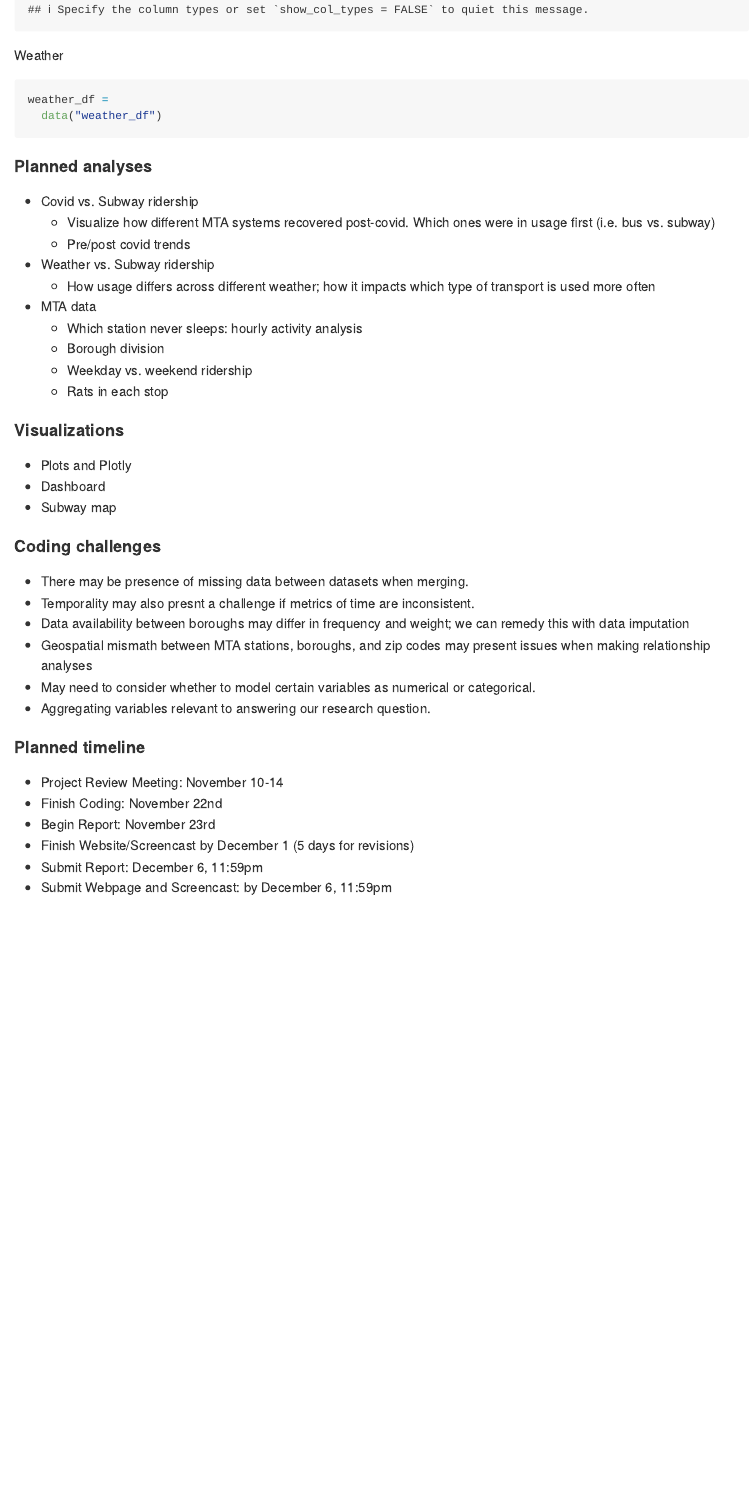
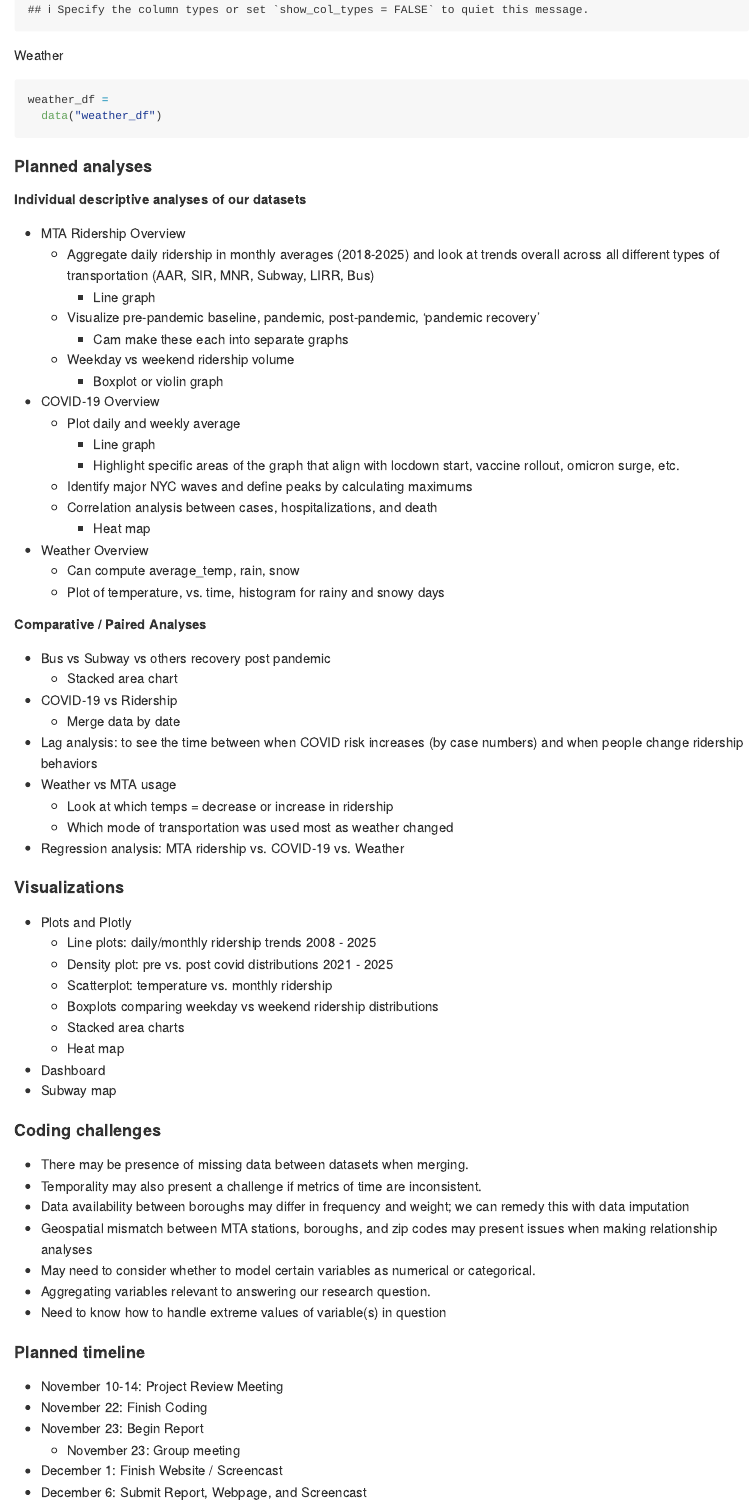
Before and after one commit to nelsongaillard/p8105_final, an R Markdown document (p8105_final.Rmd): the page in a window 1100 px wide, from 2130 px down. The pictures show the output file p8105_final.md that the author committed with the source, drawn offline in the style of GitHub.

Commit message:
Final edits

```diff
--- a/p8105_final.Rmd
+++ b/p8105_final.Rmd
@@ -60,37 +58,64 @@ weather_df =
 
 #### Planned analyses
 
-- Covid vs. Subway ridership
-  - Visualize how different MTA systems recovered post-covid. Which ones were in usage first (i.e. bus vs. subway)
-  - Pre/post covid trends
-- Weather vs. Subway ridership
-  - How usage differs across different weather; how it impacts which type of transport is used more often
-- MTA data
-  - Which station never sleeps: hourly activity analysis
-  - Borough division
-  - Weekday vs. weekend ridership
-  - Rats in each stop
+##### Individual descriptive analyses of our datasets
+- MTA Ridership Overview
+  - Aggregate daily ridership in monthly averages (2018-2025) and look at trends overall across all different types of transportation (AAR, SIR, MNR, Subway, LIRR, Bus)
+    - Line graph
+  - Visualize pre-pandemic baseline, pandemic, post-pandemic, 'pandemic recovery'
+    - Cam make these each into separate graphs
+  - Weekday vs weekend ridership volume
+    - Boxplot or violin graph
+- COVID-19 Overview
+  - Plot daily and weekly average
+    - Line graph
+    - Highlight specific areas of the graph that align with locdown start, vaccine rollout, omicron surge, etc.
+  - Identify major NYC waves and define peaks by calculating maximums
+  - Correlation analysis between cases, hospitalizations, and death
+    - Heat map
+- Weather Overview
+  - Can compute average_temp, rain, snow
+  - Plot of temperature, vs. time, histogram for rainy and snowy days
+
+##### Comparative / Paired Analyses
+
+- Bus vs Subway vs others recovery post pandemic
+  - Stacked area chart
+- COVID-19 vs Ridership
+  - Merge data by date
+- Lag analysis: to see the time between when COVID risk increases (by case numbers) and when people change ridership behaviors
+- Weather vs MTA usage
+  - Look at which temps = decrease or increase in ridership
+  - Which mode of transportation was used most as weather changed
+- Regression analysis: MTA ridership vs. COVID-19 vs. Weather
 
 #### Visualizations
 
 - Plots and Plotly
+  - Line plots: daily/monthly ridership trends 2008 - 2025
+  - Density plot: pre vs. post covid distributions 2021 - 2025
+  - Scatterplot: temperature vs. monthly ridership
+  - Boxplots comparing weekday vs weekend ridership distributions
+  - Stacked area charts
+  - Heat map
 - Dashboard
 - Subway map
 
 #### Coding challenges
 
 - There may be presence of missing data between datasets when merging.
-- Temporality may also presnt a challenge if metrics of time are inconsistent.
+- Temporality may also present a challenge if metrics of time are inconsistent.
 - Data availability between boroughs may differ in frequency and weight; we can remedy this with data imputation
-- Geospatial mismath between MTA stations, boroughs, and zip codes may present issues when making relationship analyses
+- Geospatial mismatch between MTA stations, boroughs, and zip codes may present issues when making relationship analyses
 - May need to consider whether to model certain variables as numerical or categorical.
 - Aggregating variables relevant to answering our research question.
+- Need to know how to handle extreme values of variable(s) in question
 
 #### Planned timeline
 
-- Project Review Meeting: November 10-14
-- Finish Coding: November 22nd
-- Begin Report: November 23rd
-- Finish Website/Screencast by December 1 (5 days for revisions)
-- Submit Report: December 6, 11:59pm
-- Submit Webpage and Screencast: by December 6, 11:59pm
+- November 10-14: Project Review Meeting
+- November 22: Finish Coding
+- November 23: Begin Report
+  - November 23: Group meeting
+- December 1: Finish Website / Screencast
+- December 6: Submit Report, Webpage, and Screencast
```
Also changed, not shown: p8105_final.md, p8105_final.Rmd (14 more changed lines).
